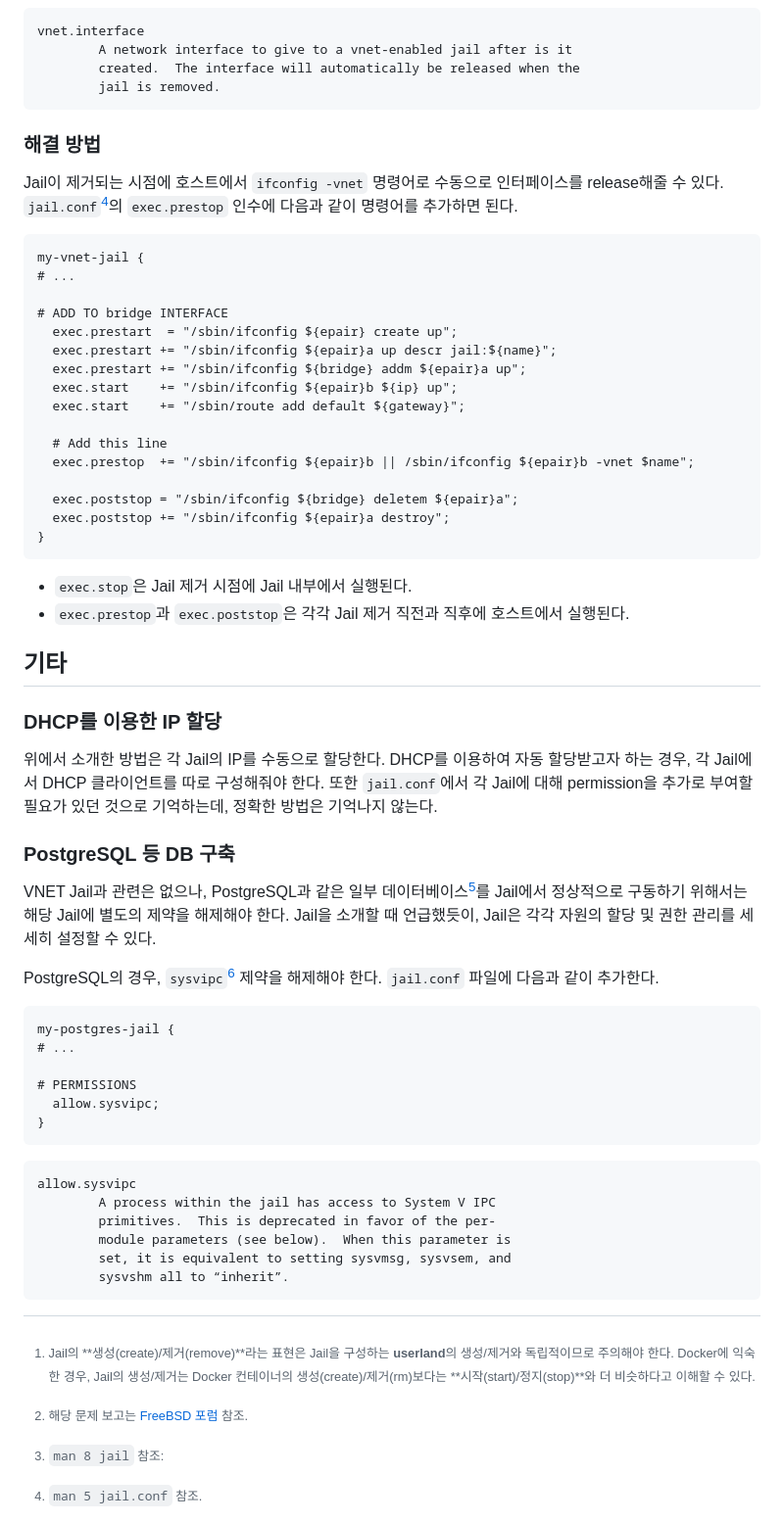
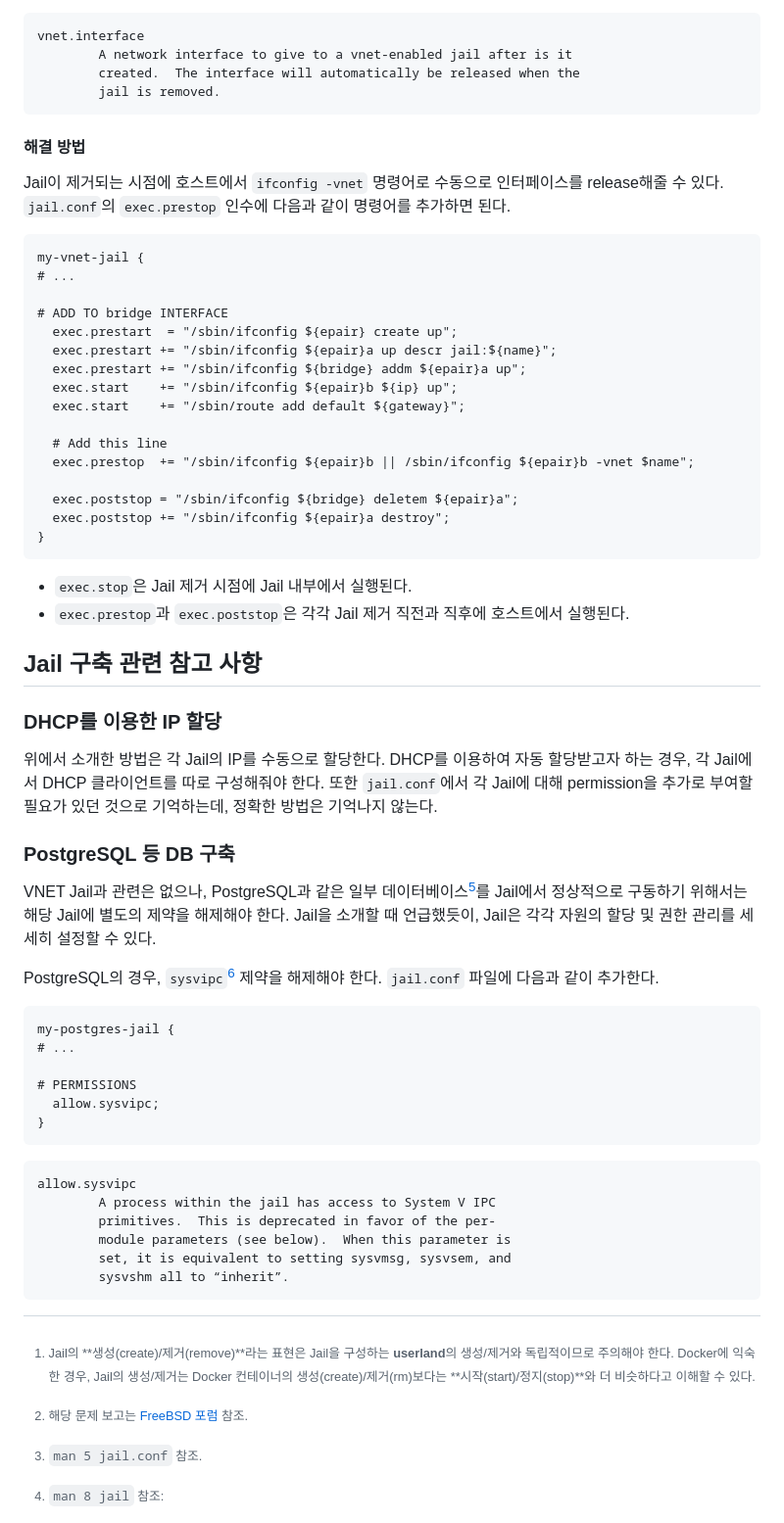
Before and after one commit to kimminss0/minseo-kim.net, a Markdown page: posts/2024-09-25-freebsd-vnet-jail-config.md, the part around the change printed below. Shown: that part at 98% size. GitHub-like rendering.

````diff
--- a/posts/2024-09-25-freebsd-vnet-jail-config.md
+++ b/posts/2024-09-25-freebsd-vnet-jail-config.md
@@ -117,5 +132,7 @@ release되지 않아서 호스트에서 보이지 않는 문제[^2]가 발생한
 
-[^3]: `man 8 jail` 참조:
+[^manpage-jail-conf]: `man 5 jail.conf` 참조.
+
+[^manpage-jail]: `man 8 jail` 참조:
 ```
 vnet.interface
         A network interface to give to a vnet-enabled jail after is it
@@ -126,10 +143,10 @@ vnet.interface
 
 [forum-1]: https://forums.FreeBSD.org/threads/interface-does-not-return-to-host-after-kill-jail.92730/post-648334
 
-### 해결 방법
+#### 해결 방법
 
 Jail이 제거되는 시점에 호스트에서 `ifconfig -vnet` 명령어로 수동으로
-인터페이스를 release해줄 수 있다. `jail.conf`[^4]의 `exec.prestop` 인수에
+인터페이스를 release해줄 수 있다. `jail.conf`의 `exec.prestop` 인수에
 다음과 같이 명령어를 추가하면 된다.
 
 
@@ -156,9 +173,7 @@ my-vnet-jail {
 - `exec.prestop`과 `exec.poststop`은 각각 Jail 제거 직전과 직후에
 호스트에서 실행된다.
 
-[^4]: `man 5 jail.conf` 참조.
-
-## 기타
+## Jail 구축 관련 참고 사항
 
 ### DHCP를 이용한 IP 할당
 
@@ -169,13 +184,14 @@ my-vnet-jail {
 
 ### PostgreSQL 등 DB 구축
 
-VNET Jail과 관련은 없으나, PostgreSQL과 같은 일부 데이터베이스[^5]를 Jail에서
+VNET Jail과 관련은 없으나, PostgreSQL과 같은 일부 데이터베이스[^other-dbs]를
+Jail에서
 정상적으로 구동하기 위해서는 해당 Jail에 별도의 제약을 해제해야 한다. Jail을
 소개할 때 언급했듯이, Jail은 각각 자원의 할당 및 권한 관리를 세세히 설정할 수
 있다.
 
-PostgreSQL의 경우, `sysvipc`[^6] 제약을 해제해야 한다. `jail.conf` 파일에
-다음과 같이 추가한다.
+PostgreSQL의 경우, `sysvipc`[^manpage-jail-2] 제약을 해제해야 한다. `jail.conf`
+파일에 다음과 같이 추가한다.
 
 ```
 my-postgres-jail {
````
Also changed, not shown: other parts of posts/2024-09-25-freebsd-vnet-jail-config.md (+43 -27 lines).
